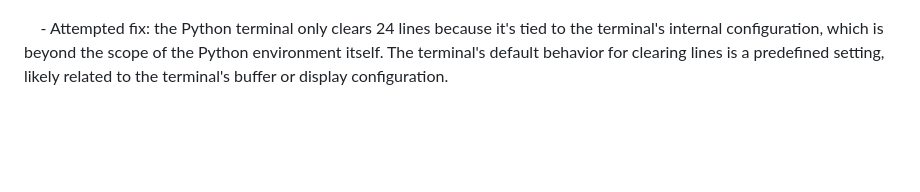
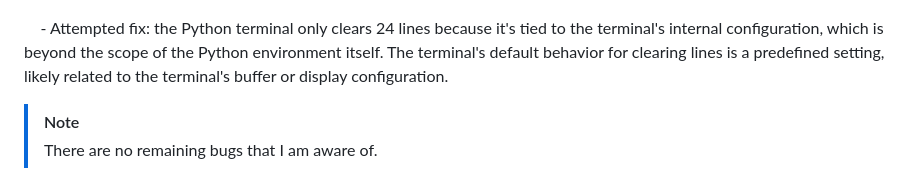
Before and after one commit to dfedyachkina/language-quiz, a Markdown page: TESTING.md, the part around one of its changes. Drawn GitHub-style; blank space fills up the shorter version.

Commit message:
Change [!NOTE] in TESTING file

```diff
--- a/TESTING.md
+++ b/TESTING.md
@@ -116,3 +116,6 @@ Defensive programming was manually tested with the below user acceptance testing
     ![screenshot](documentation/bugs/bug06.png)
 
     - Attempted fix: the Python terminal only clears 24 lines because it's tied to the terminal's internal configuration, which is beyond the scope of the Python environment itself. The terminal's default behavior for clearing lines is a predefined setting, likely related to the terminal's buffer or display configuration.
+
+> [!NOTE]
+> There are no remaining bugs that I am aware of.
```
Also changed, not shown: other parts of TESTING.md (+1 -1 lines).
